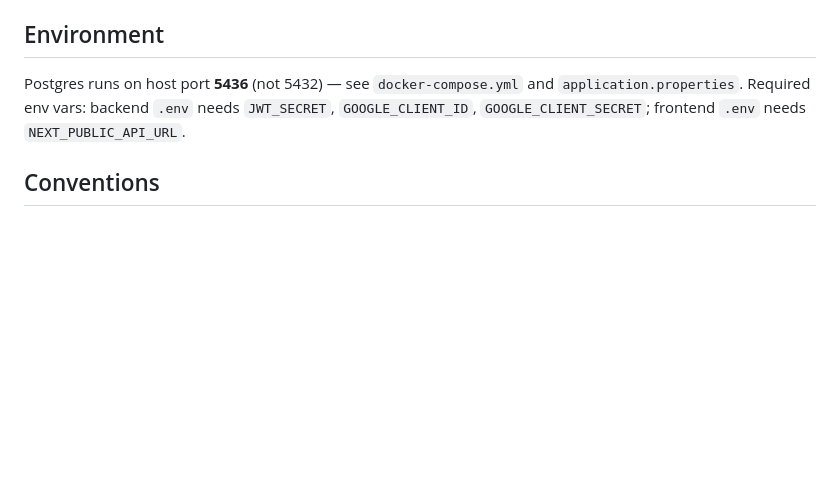
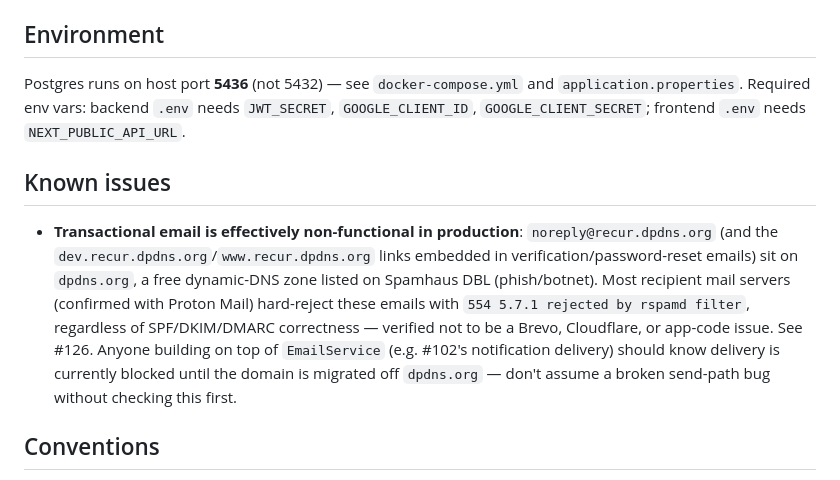
Before and after one commit to lelelon225/recur, a Markdown page: CLAUDE.md, the part around the change. GitHub-like rendering; blank space fills up the shorter version.

Commit message:
[Added] Known-issues note zum blockierten E-Mail-Versand in CLAUDE.md
recur.dpdns.org steht auf der Spamhaus-DBL-Blockliste, wodurch Verifizierungs-/Passwort-Reset-Mails bei vielen Empfaengern hart abgelehnt werden (siehe #126). Dokumentiert, damit zukuenftige Arbeit an EmailService (z.B. #102) nicht von einem vermeintlichen Code-Bug ausgeht.

Co-Authored-By: Claude Sonnet 5 <noreply@anthropic.com>

Claude-Session: https://claude.ai/code/session_013TJb5m6DXNZB9UDLSuC5Lp

```diff
--- a/CLAUDE.md
+++ b/CLAUDE.md
@@ -34,6 +34,10 @@ Auth is hybrid: stateless JWT (`jjwt`) for normal API calls via `JwtAuthenticati
 
 Postgres runs on host port **5436** (not 5432) — see `docker-compose.yml` and `application.properties`. Required env vars: backend `.env` needs `JWT_SECRET`, `GOOGLE_CLIENT_ID`, `GOOGLE_CLIENT_SECRET`; frontend `.env` needs `NEXT_PUBLIC_API_URL`.
 
+## Known issues
+
+- **Transactional email is effectively non-functional in production**: `noreply@recur.dpdns.org` (and the `dev.recur.dpdns.org`/`www.recur.dpdns.org` links embedded in verification/password-reset emails) sit on `dpdns.org`, a free dynamic-DNS zone listed on Spamhaus DBL (phish/botnet). Most recipient mail servers (confirmed with Proton Mail) hard-reject these emails with `554 5.7.1 rejected by rspamd filter`, regardless of SPF/DKIM/DMARC correctness — verified not to be a Brevo, Cloudflare, or app-code issue. See #126. Anyone building on top of `EmailService` (e.g. #102's notification delivery) should know delivery is currently blocked until the domain is migrated off `dpdns.org` — don't assume a broken send-path bug without checking this first.
+
 ## Conventions
 
 - Git: feature branches `feat/<Area>-<thing>` (or `feat/<Area>/<thing>`), merged into `dev`, which merges into `main`. Commits use a loose bracketed tag prefix, e.g. `[Added] ...`, `[Updated] ...`.
```
